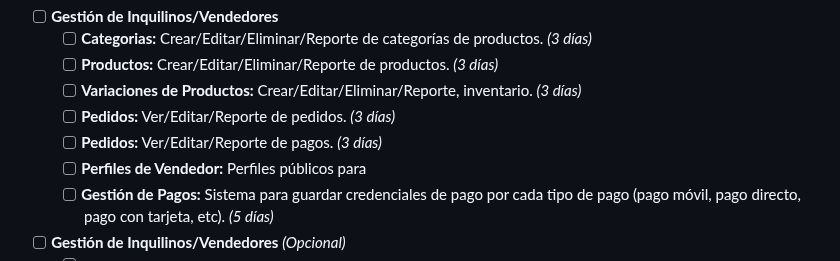
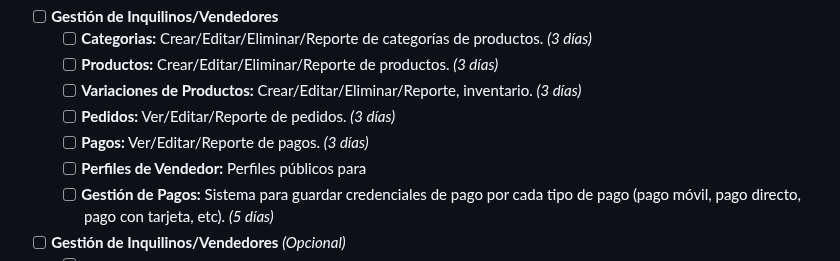
Before and after one commit to yazalulloa/marketplace, a Markdown page: REQUIREMENTS-2.md, the part around the change. Drawn GitHub-style.

Commit message:
REQUIREMENTS.md

```diff
--- a/REQUIREMENTS-2.md
+++ b/REQUIREMENTS-2.md
@@ -13,7 +13,7 @@
     - [ ] **Productos:** Crear/Editar/Eliminar/Reporte de productos. _(3 días)_
     - [ ] **Variaciones de Productos:** Crear/Editar/Eliminar/Reporte, inventario. _(3 días)_
     - [ ] **Pedidos:** Ver/Editar/Reporte de pedidos. _(3 días)_
-    - [ ] **Pedidos:** Ver/Editar/Reporte de pagos. _(3 días)_
+    - [ ] **Pagos:** Ver/Editar/Reporte de pagos. _(3 días)_
     - [ ] **Perfiles de Vendedor:** Perfiles públicos para
     - [ ] **Gestión de Pagos:** Sistema para guardar credenciales de pago por cada tipo de pago (pago móvil, pago directo, pago con tarjeta, etc). _(5 días)_
 
```
